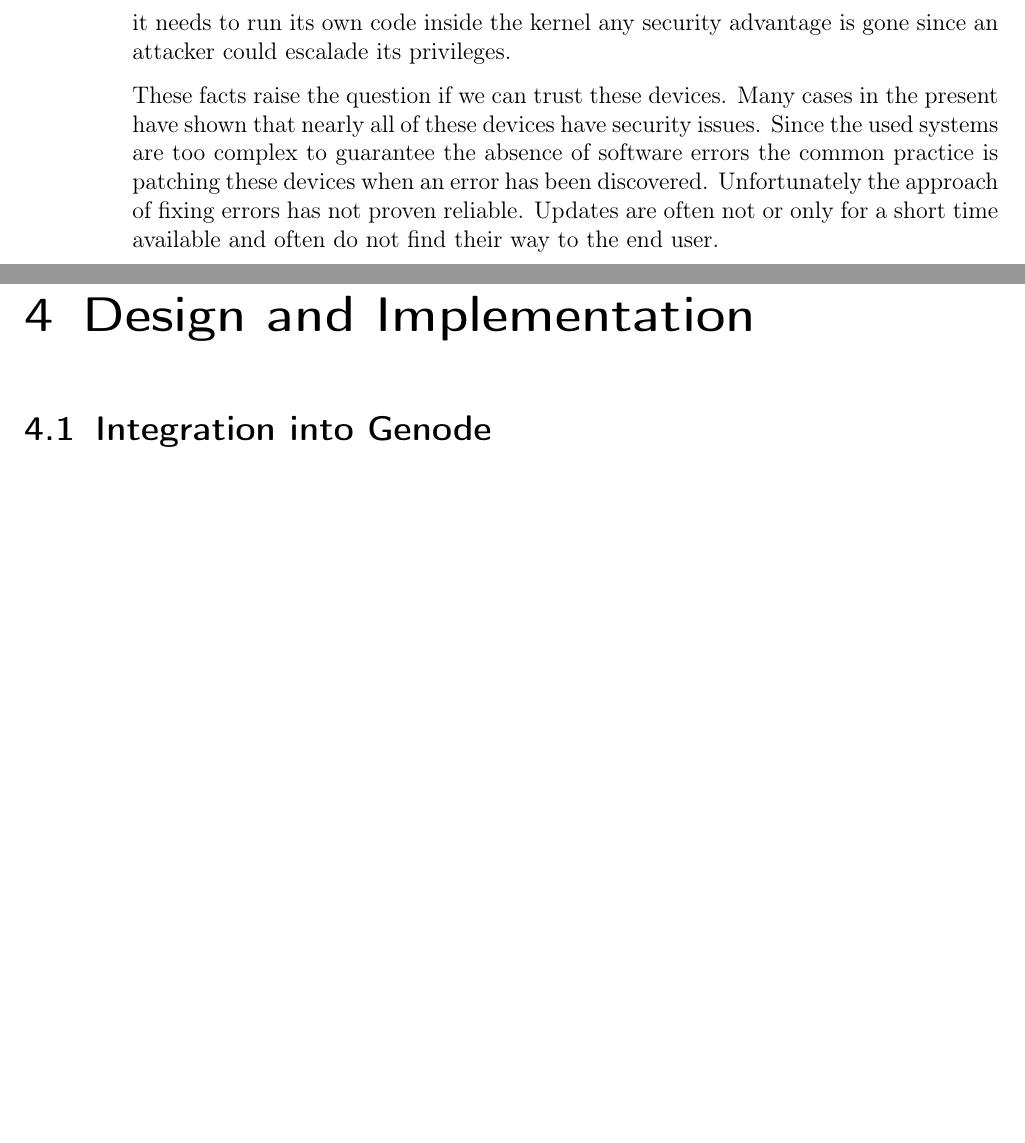
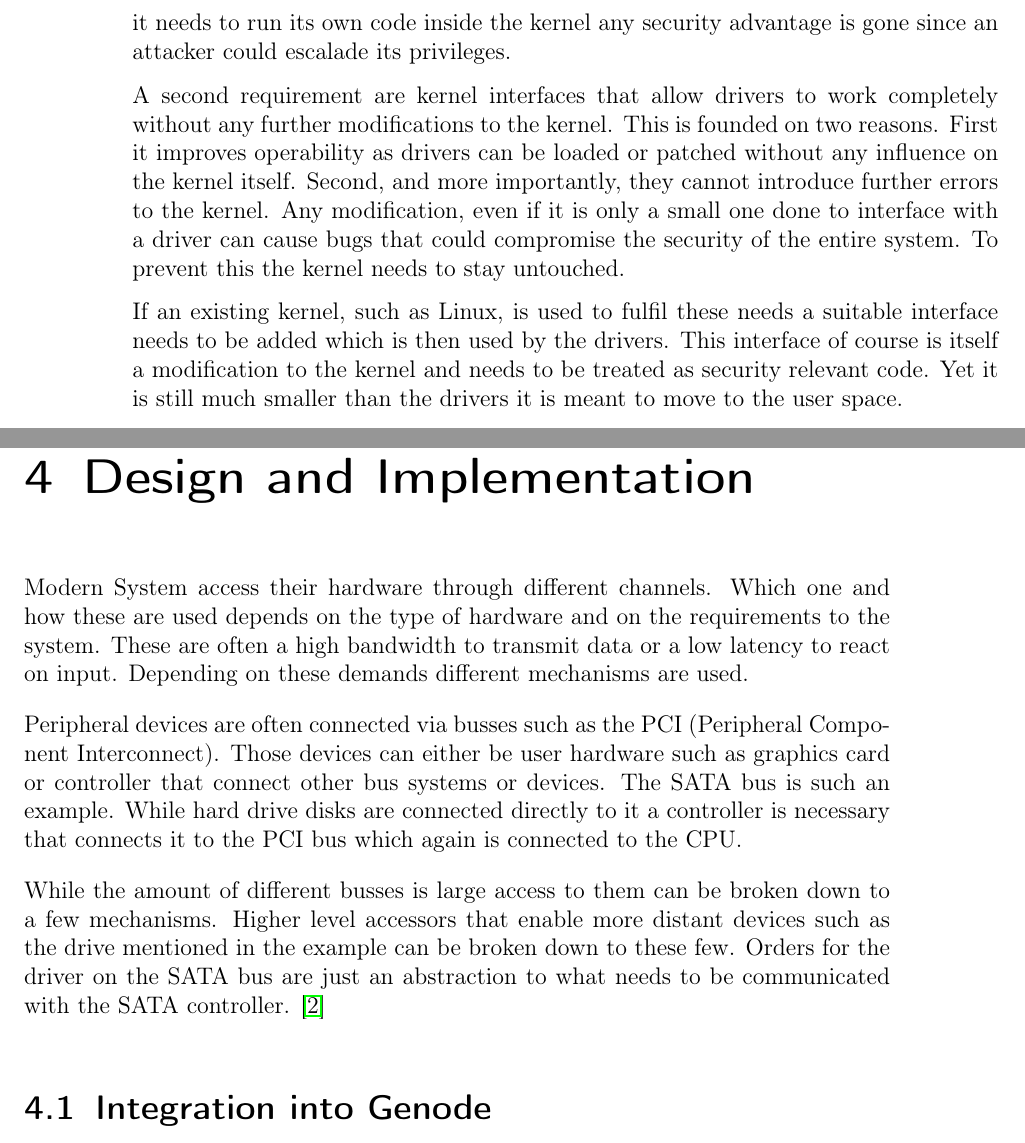
Before and after one commit to jklmnn/base-linux-hw, a LaTeX thesis (doc/thesis.tex): two parts of pages 4 and 9 of 20, joined at a grey line, cut so that both start at the same text, the shorter picture padded with empty space. Compiled offline with pdfLaTeX; a LaTeX package or settings file that is missing is left out.

Commit message:
requirements / design

```diff
--- a/doc/thesis.tex
+++ b/doc/thesis.tex
@@ -56,13 +56,23 @@ DIV=11,
 		At the point where it needs to run its own code inside the kernel any security advantage is gone since an attacker could escalade its privileges.
 
 		% no kernel modifications
+		A second requirement are kernel interfaces that allow drivers to work completely without any further modifications to the kernel.
+		This is founded on two reasons.
+		First it improves operability as drivers can be loaded or patched without any influence on the kernel itself.
+		Second, and more importantly, they cannot introduce further errors to the kernel.
+		Any modification, even if it is only a small one done to interface with a driver can cause bugs that could compromise the security of the entire system.
+		To prevent this the kernel needs to stay untouched.
+
+		If an existing kernel, such as Linux, is used to fulfil these needs a suitable interface needs to be added which is then used by the drivers.
+		This interface of course is itself a modification to the kernel and needs to be treated as security relevant code.
+		Yet it is still much smaller than the drivers it is meant to move to the user space.
 
 		% updates ?
-		These facts raise the question if we can trust these devices.
-		Many cases in the present have shown that nearly all of these devices have security issues.
-		Since the used systems are too complex to guarantee the absence of software errors the common practice is patching these devices when an error has been discovered.
-		Unfortunately the approach of fixing errors has not proven reliable.
-		Updates are often not or only for a short time available and often do not find their way to the end user.
+%		These facts raise the question if we can trust these devices.
+%		Many cases in the present have shown that nearly all of these devices have security issues.
+%		Since the used systems are too complex to guarantee the absence of software errors the common practice is patching these devices when an error has been discovered.
+%		Unfortunately the approach of fixing errors has not proven reliable.
+%		Updates are often not or only for a short time available and often do not find their way to the end user.
 
 		% component based systems
 %		A difference to this practice are sectors where manufacturers are liable for the correctness of their products including software parts.
@@ -211,6 +221,20 @@ DIV=11,
 		\section{Fuse}
 
 	\chapter{Design and Implementation}
+
+		Modern System access their hardware through different channels.
+		Which one and how these are used depends on the type of hardware and on the requirements to the system.
+		These are often a high bandwidth to transmit data or a low latency to react on input.
+		Depending on these demands different mechanisms are used.
+
+		Peripheral devices are often connected via busses such as the PCI (Peripheral Component Interconnect).
+		Those devices can either be user hardware such as graphics card or controller that connect other bus systems or devices.
+		The SATA bus is such an example.
+		While hard drive disks are connected directly to it a controller is necessary that connects it to the PCI bus which again is connected to the CPU.
+
+		While the amount of different busses is large access to them can be broken down to a few mechanisms.
+		Higher level accessors that enable more distant devices such as the drive mentioned in the example can be broken down to these few.
+		Orders for the driver on the SATA bus are just an abstraction to what needs to be communicated with the SATA controller. \citep{iosystems}
 
 		\section{Integration into Genode}
 		The integration into Genode is done by creating a base directory.
```
